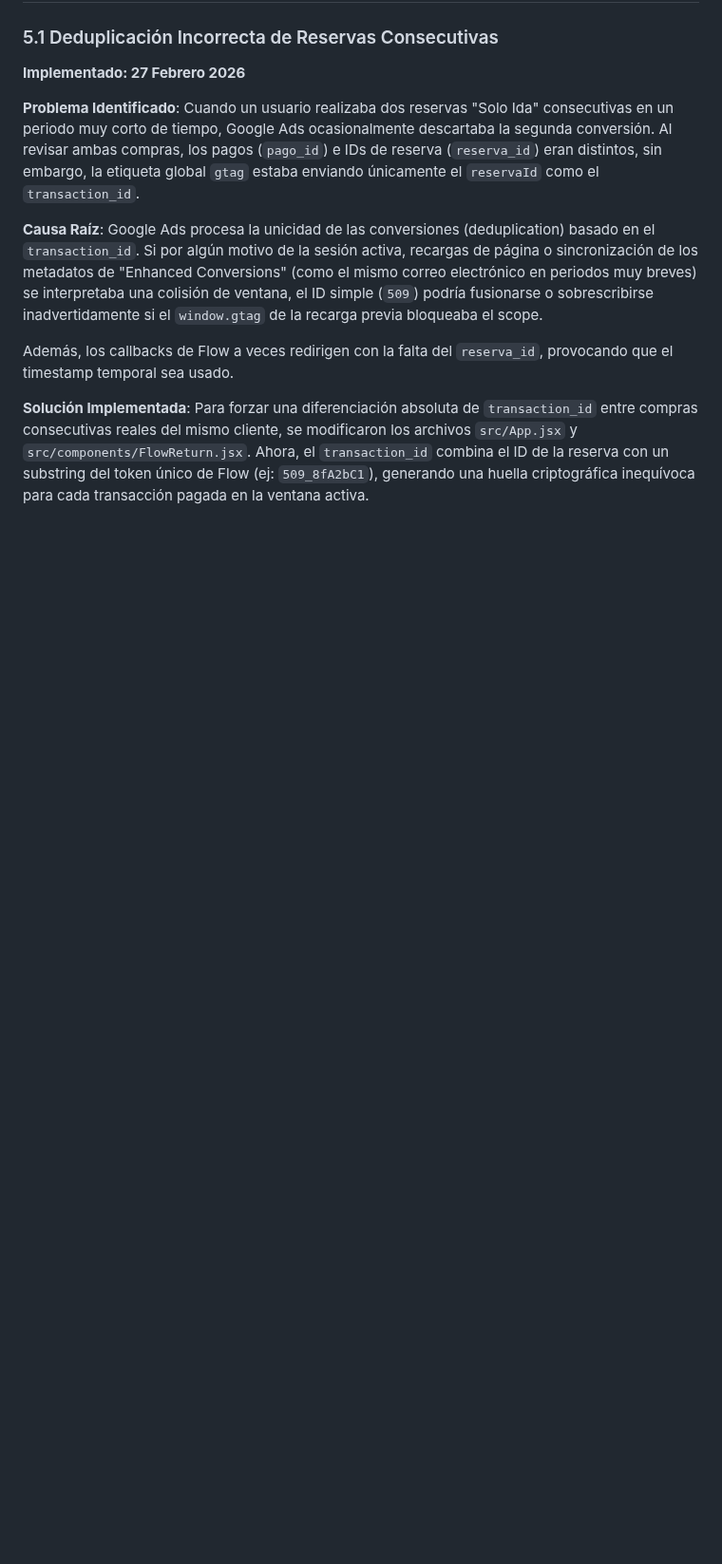
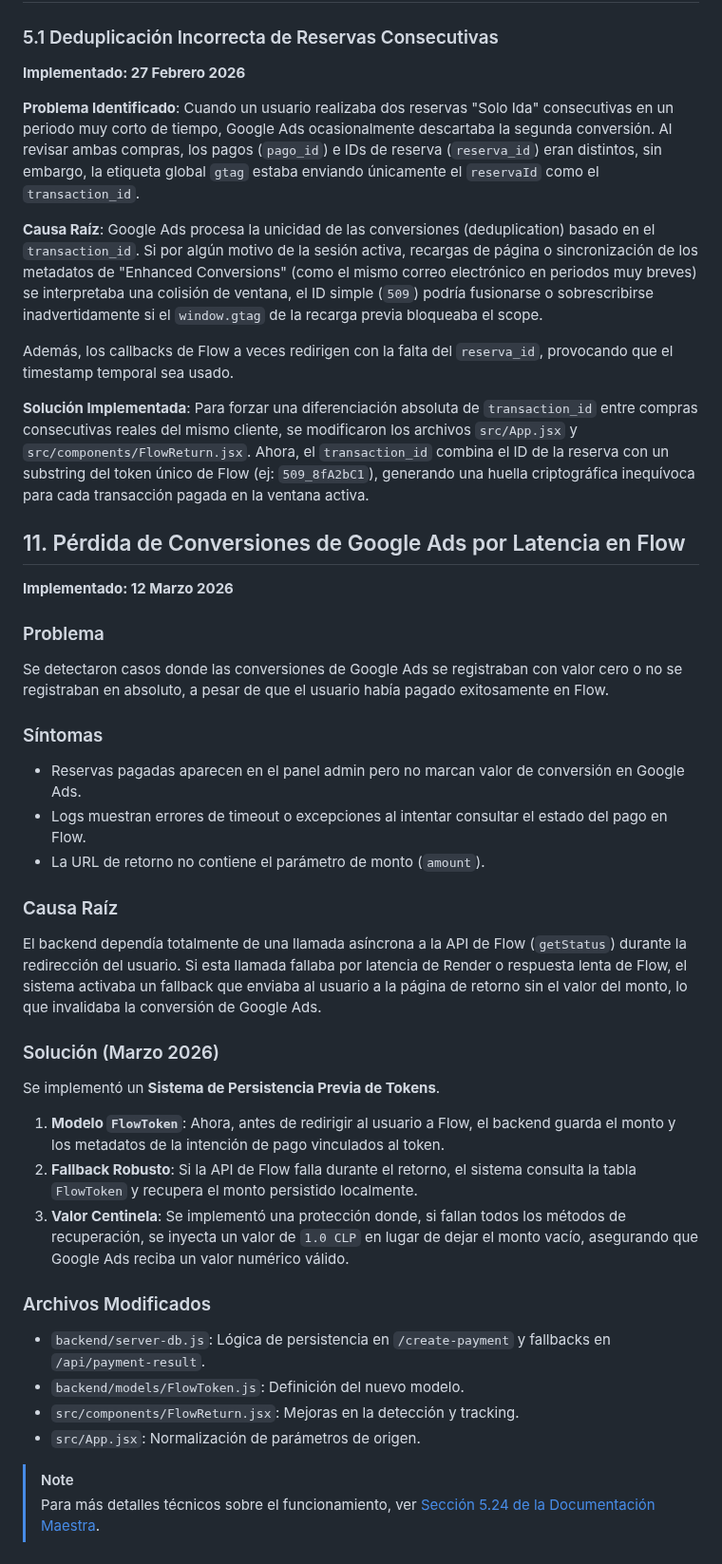
Before and after one commit to WidoMartinez/transportes-araucaria, a Markdown page: GUIA_SOLUCION_PROBLEMAS.md, the part around the change. Shown at 95% size. Drawn GitHub-style; blank space fills up the shorter version.

Commit message:
docs: actualizar persistencia de pagos y troubleshooting de conversiones GA

```diff
--- a/GUIA_SOLUCION_PROBLEMAS.md
+++ b/GUIA_SOLUCION_PROBLEMAS.md
@@ -2666,3 +2666,34 @@ Además, los callbacks de Flow a veces redirigen con la falta del `reserva_id`,
 **Solución Implementada**:
 Para forzar una diferenciación absoluta de `transaction_id` entre compras consecutivas reales del mismo cliente, se modificaron los archivos `src/App.jsx` y `src/components/FlowReturn.jsx`.
 Ahora, el `transaction_id` combina el ID de la reserva con un substring del token único de Flow (ej: `509_8fA2bC1`), generando una huella criptográfica inequívoca para cada transacción pagada en la ventana activa.
+
+## 11. Pérdida de Conversiones de Google Ads por Latencia en Flow
+
+**Implementado: 12 Marzo 2026**
+
+### Problema
+Se detectaron casos donde las conversiones de Google Ads se registraban con valor cero o no se registraban en absoluto, a pesar de que el usuario había pagado exitosamente en Flow.
+
+### Síntomas
+- Reservas pagadas aparecen en el panel admin pero no marcan valor de conversión en Google Ads.
+- Logs muestran errores de timeout o excepciones al intentar consultar el estado del pago en Flow.
+- La URL de retorno no contiene el parámetro de monto (`amount`).
+
+### Causa Raíz
+El backend dependía totalmente de una llamada asíncrona a la API de Flow (`getStatus`) durante la redirección del usuario. Si esta llamada fallaba por latencia de Render o respuesta lenta de Flow, el sistema activaba un fallback que enviaba al usuario a la página de retorno sin el valor del monto, lo que invalidaba la conversión de Google Ads.
+
+### Solución (Marzo 2026)
+Se implementó un **Sistema de Persistencia Previa de Tokens**.
+
+1.  **Modelo `FlowToken`**: Ahora, antes de redirigir al usuario a Flow, el backend guarda el monto y los metadatos de la intención de pago vinculados al token.
+2.  **Fallback Robusto**: Si la API de Flow falla durante el retorno, el sistema consulta la tabla `FlowToken` y recupera el monto persistido localmente.
+3.  **Valor Centinela**: Se implementó una protección donde, si fallan todos los métodos de recuperación, se inyecta un valor de `1.0 CLP` en lugar de dejar el monto vacío, asegurando que Google Ads reciba un valor numérico válido.
+
+### Archivos Modificados
+- `backend/server-db.js`: Lógica de persistencia en `/create-payment` y fallbacks en `/api/payment-result`.
+- `backend/models/FlowToken.js`: Definición del nuevo modelo.
+- `src/components/FlowReturn.jsx`: Mejoras en la detección y tracking.
+- `src/App.jsx`: Normalización de parámetros de origen.
+
+> [!NOTE]
+> Para más detalles técnicos sobre el funcionamiento, ver [Sección 5.24 de la Documentación Maestra](DOCUMENTACION_MAESTRA.md#524-sistema-de-persistencia-y-robustez-de-pagos).
```
Also changed, not shown: DOCUMENTACION_MAESTRA.md (+37 -2 lines).
